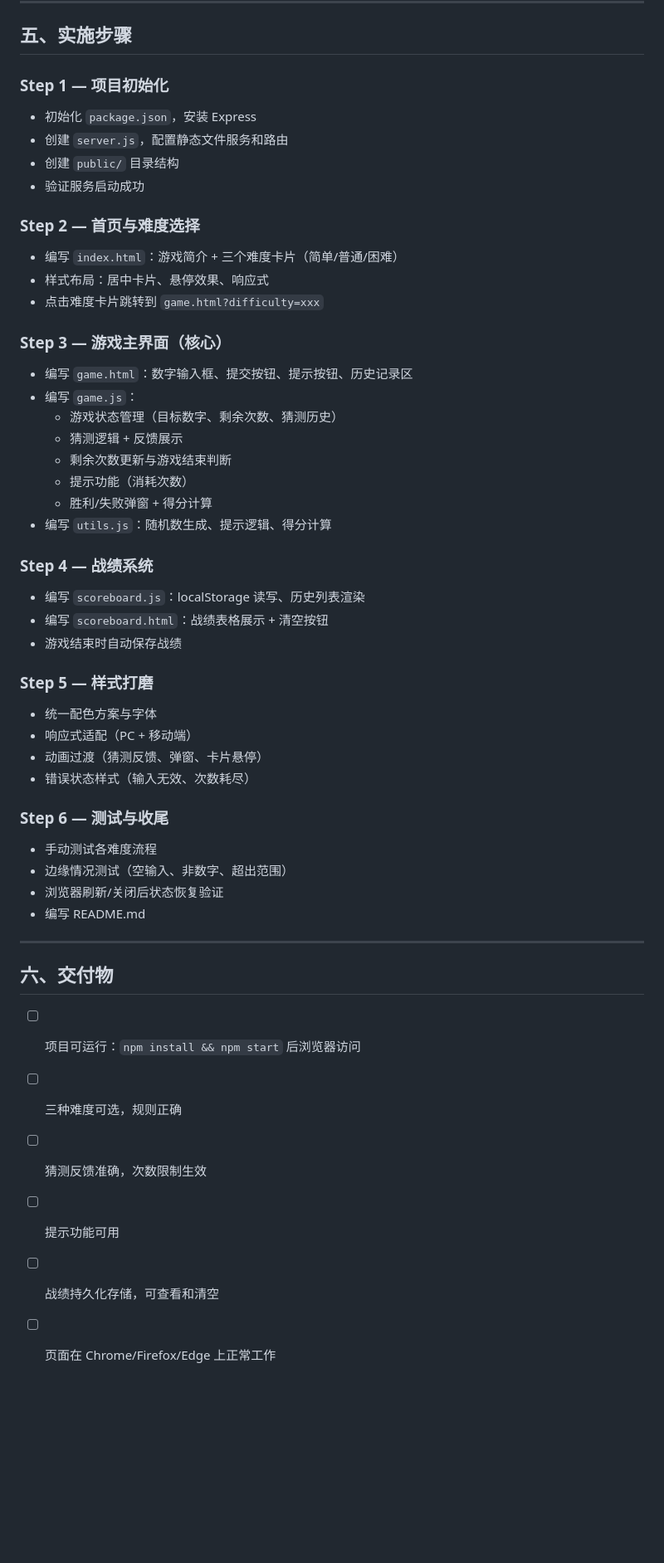
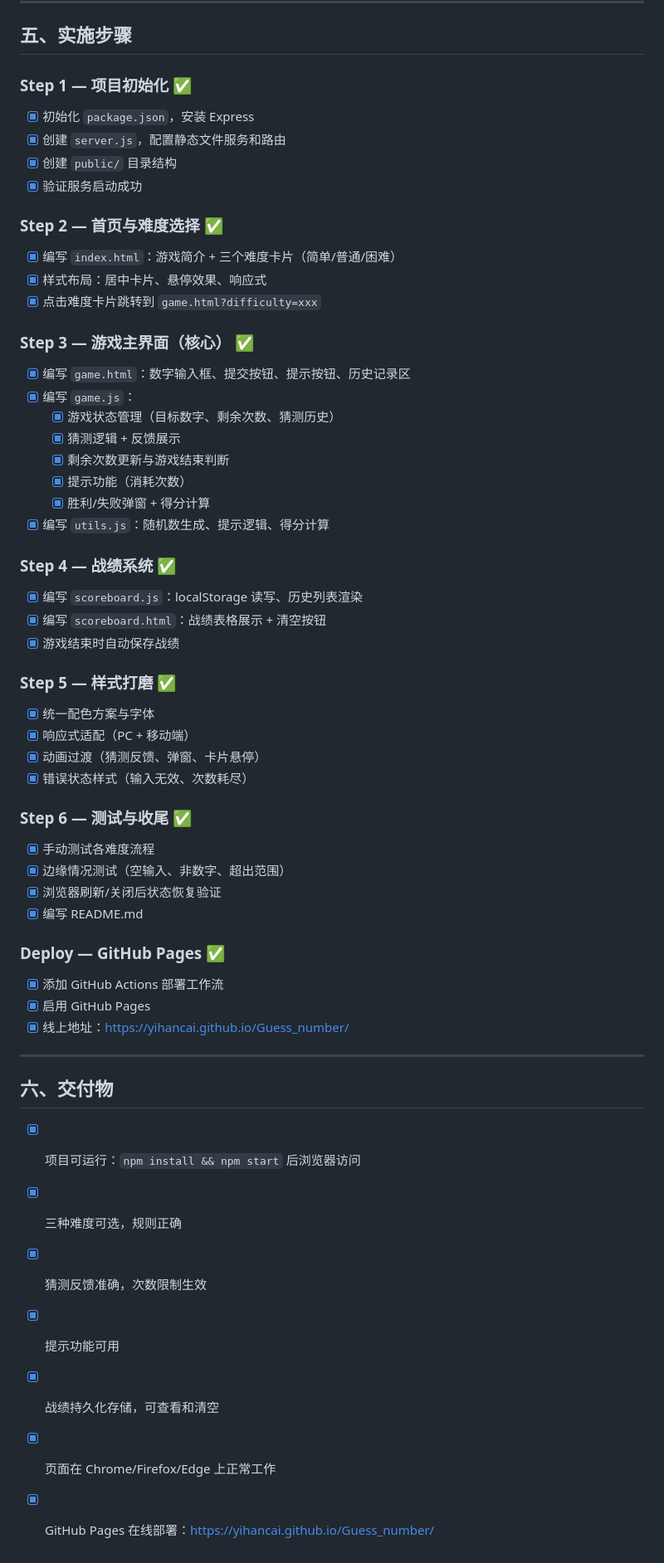
Before and after one commit to YihanCai/Guess_number, a Markdown page: project-plan.md, the part around the change. Shown at 83% size. Rendered like a GitHub page; blank space fills up the shorter version.

Commit message:
Update project plan: mark all steps complete

```diff
--- a/project-plan.md
+++ b/project-plan.md
@@ -81,51 +81,57 @@ guess-number/
 
 ## 五、实施步骤
 
-### Step 1 — 项目初始化
-- 初始化 `package.json`，安装 Express
-- 创建 `server.js`，配置静态文件服务和路由
-- 创建 `public/` 目录结构
-- 验证服务启动成功
+### Step 1 — 项目初始化 ✅
+- [x] 初始化 `package.json`，安装 Express
+- [x] 创建 `server.js`，配置静态文件服务和路由
+- [x] 创建 `public/` 目录结构
+- [x] 验证服务启动成功
 
-### Step 2 — 首页与难度选择
-- 编写 `index.html`：游戏简介 + 三个难度卡片（简单/普通/困难）
-- 样式布局：居中卡片、悬停效果、响应式
-- 点击难度卡片跳转到 `game.html?difficulty=xxx`
+### Step 2 — 首页与难度选择 ✅
+- [x] 编写 `index.html`：游戏简介 + 三个难度卡片（简单/普通/困难）
+- [x] 样式布局：居中卡片、悬停效果、响应式
+- [x] 点击难度卡片跳转到 `game.html?difficulty=xxx`
 
-### Step 3 — 游戏主界面（核心）
-- 编写 `game.html`：数字输入框、提交按钮、提示按钮、历史记录区
-- 编写 `game.js`：
-  - 游戏状态管理（目标数字、剩余次数、猜测历史）
-  - 猜测逻辑 + 反馈展示
-  - 剩余次数更新与游戏结束判断
-  - 提示功能（消耗次数）
-  - 胜利/失败弹窗 + 得分计算
-- 编写 `utils.js`：随机数生成、提示逻辑、得分计算
+### Step 3 — 游戏主界面（核心） ✅
+- [x] 编写 `game.html`：数字输入框、提交按钮、提示按钮、历史记录区
+- [x] 编写 `game.js`：
+  - [x] 游戏状态管理（目标数字、剩余次数、猜测历史）
+  - [x] 猜测逻辑 + 反馈展示
+  - [x] 剩余次数更新与游戏结束判断
+  - [x] 提示功能（消耗次数）
+  - [x] 胜利/失败弹窗 + 得分计算
+- [x] 编写 `utils.js`：随机数生成、提示逻辑、得分计算
 
-### Step 4 — 战绩系统
-- 编写 `scoreboard.js`：localStorage 读写、历史列表渲染
-- 编写 `scoreboard.html`：战绩表格展示 + 清空按钮
-- 游戏结束时自动保存战绩
+### Step 4 — 战绩系统 ✅
+- [x] 编写 `scoreboard.js`：localStorage 读写、历史列表渲染
+- [x] 编写 `scoreboard.html`：战绩表格展示 + 清空按钮
+- [x] 游戏结束时自动保存战绩
 
-### Step 5 — 样式打磨
-- 统一配色方案与字体
-- 响应式适配（PC + 移动端）
-- 动画过渡（猜测反馈、弹窗、卡片悬停）
-- 错误状态样式（输入无效、次数耗尽）
+### Step 5 — 样式打磨 ✅
+- [x] 统一配色方案与字体
+- [x] 响应式适配（PC + 移动端）
+- [x] 动画过渡（猜测反馈、弹窗、卡片悬停）
+- [x] 错误状态样式（输入无效、次数耗尽）
 
-### Step 6 — 测试与收尾
-- 手动测试各难度流程
-- 边缘情况测试（空输入、非数字、超出范围）
-- 浏览器刷新/关闭后状态恢复验证
-- 编写 README.md
+### Step 6 — 测试与收尾 ✅
+- [x] 手动测试各难度流程
+- [x] 边缘情况测试（空输入、非数字、超出范围）
+- [x] 浏览器刷新/关闭后状态恢复验证
+- [x] 编写 README.md
+
+### Deploy — GitHub Pages ✅
+- [x] 添加 GitHub Actions 部署工作流
+- [x] 启用 GitHub Pages
+- [x] 线上地址：https://yihancai.github.io/Guess_number/
 
 ---
 
 ## 六、交付物
 
-- [ ] 项目可运行：`npm install && npm start` 后浏览器访问
-- [ ] 三种难度可选，规则正确
-- [ ] 猜测反馈准确，次数限制生效
-- [ ] 提示功能可用
-- [ ] 战绩持久化存储，可查看和清空
-- [ ] 页面在 Chrome/Firefox/Edge 上正常工作
+- [x] 项目可运行：`npm install && npm start` 后浏览器访问
+- [x] 三种难度可选，规则正确
+- [x] 猜测反馈准确，次数限制生效
+- [x] 提示功能可用
+- [x] 战绩持久化存储，可查看和清空
+- [x] 页面在 Chrome/Firefox/Edge 上正常工作
+- [x] GitHub Pages 在线部署：https://yihancai.github.io/Guess_number/
```
